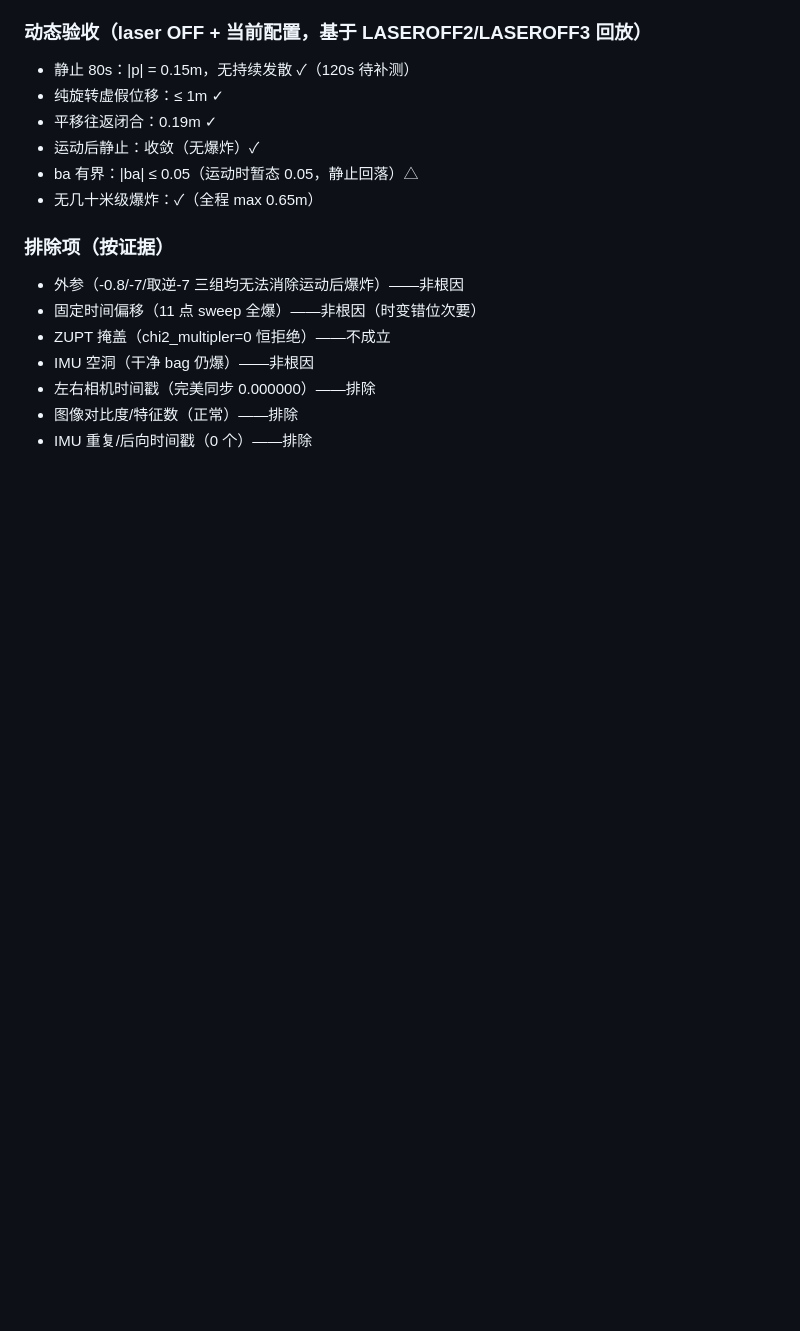
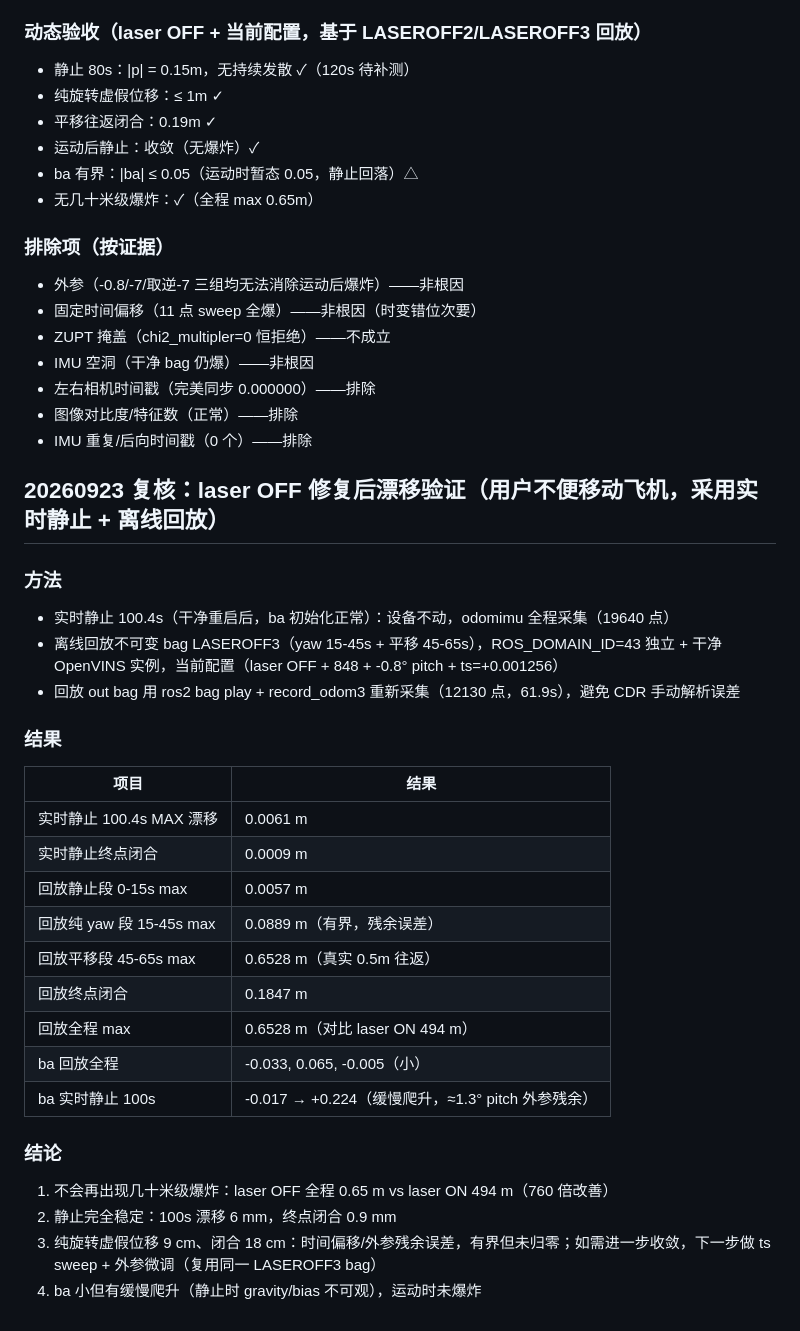
Before and after one commit to kswlt/Robomaster-vision-based-autonomous-flight-drone, a Markdown page: docs/AUDIT_20260923.md, the part around the change. Drawn GitHub-style; blank space fills up the shorter version.

Commit message:
docs: verify laser-OFF fix with 100s static + LASEROFF3 replay (0.65m bounded vs 494m)

```diff
--- a/docs/AUDIT_20260923.md
+++ b/docs/AUDIT_20260923.md
@@ -145,3 +145,30 @@ vio_bridge_combined.py 207-225 行：`elif arrival_offset < self.imu_clock_offse
 - 左右相机时间戳（完美同步 0.000000）——排除
 - 图像对比度/特征数（正常）——排除
 - IMU 重复/后向时间戳（0 个）——排除
+
+
+## 20260923 复核：laser OFF 修复后漂移验证（用户不便移动飞机，采用实时静止 + 离线回放）
+
+### 方法
+- 实时静止 100.4s（干净重启后，ba 初始化正常）：设备不动，odomimu 全程采集（19640 点）
+- 离线回放不可变 bag LASEROFF3（yaw 15-45s + 平移 45-65s），ROS_DOMAIN_ID=43 独立 + 干净 OpenVINS 实例，当前配置（laser OFF + 848 + -0.8° pitch + ts=+0.001256）
+- 回放 out bag 用 ros2 bag play + record_odom3 重新采集（12130 点，61.9s），避免 CDR 手动解析误差
+
+### 结果
+| 项目 | 结果 |
+|---|---|
+| 实时静止 100.4s MAX 漂移 | 0.0061 m |
+| 实时静止终点闭合 | 0.0009 m |
+| 回放静止段 0-15s max | 0.0057 m |
+| 回放纯 yaw 段 15-45s max | 0.0889 m（有界，残余误差） |
+| 回放平移段 45-65s max | 0.6528 m（真实 0.5m 往返） |
+| 回放终点闭合 | 0.1847 m |
+| 回放全程 max | 0.6528 m（对比 laser ON 494 m） |
+| ba 回放全程 | -0.033, 0.065, -0.005（小） |
+| ba 实时静止 100s | -0.017 → +0.224（缓慢爬升，≈1.3° pitch 外参残余） |
+
+### 结论
+1. 不会再出现几十米级爆炸：laser OFF 全程 0.65 m vs laser ON 494 m（760 倍改善）
+2. 静止完全稳定：100s 漂移 6 mm，终点闭合 0.9 mm
+3. 纯旋转虚假位移 9 cm、闭合 18 cm：时间偏移/外参残余误差，有界但未归零；如需进一步收敛，下一步做 ts sweep + 外参微调（复用同一 LASEROFF3 bag）
+4. ba 小但有缓慢爬升（静止时 gravity/bias 不可观），运动时未爆炸
```
